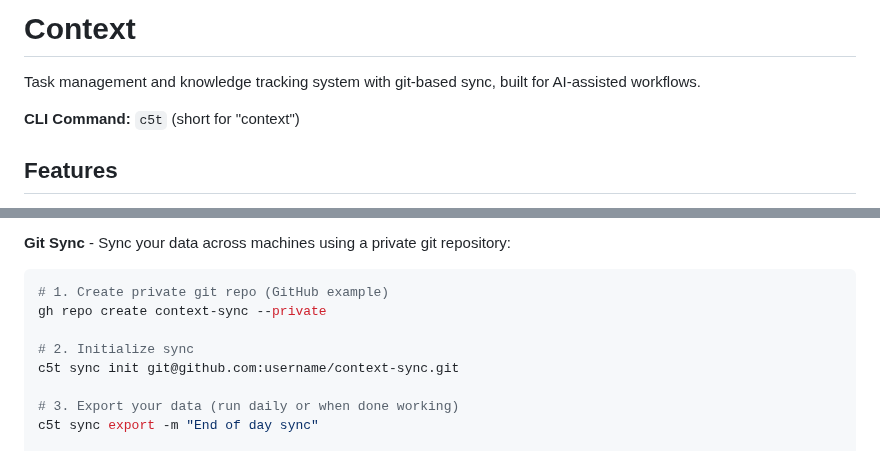
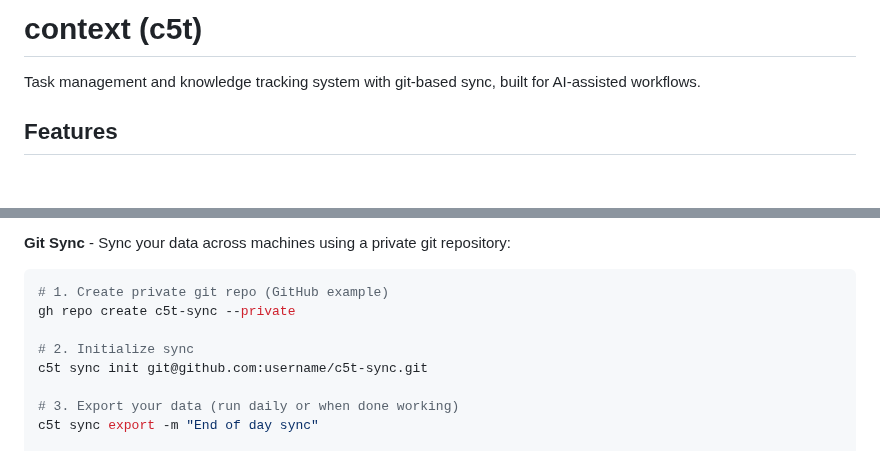
Before and after one commit to ck3mp3r/context, a Markdown page: README.md, 2 parts joined by grey strips. Rendered like a GitHub page; blank space fills up the shorter version.

Commit message:
Revert "docs: Update README to clarify 'Context' as project name and 'c5t' as CLI command"
This reverts commit fdd723ce226ceedc364893ecfd5c3a0039dfea6f.

````diff
--- a/README.md
+++ b/README.md
@@ -1,8 +1,6 @@
-# Context
+# context (c5t)
 
 Task management and knowledge tracking system with git-based sync, built for AI-assisted workflows.
-
-**CLI Command:** `c5t` (short for "context")
 
 ## Features
 
@@ -33,10 +31,10 @@ Then access:
 
 ```sh
 # 1. Create private git repo (GitHub example)
-gh repo create context-sync --private
+gh repo create c5t-sync --private
 
 # 2. Initialize sync
-c5t sync init git@github.com:username/context-sync.git
+c5t sync init git@github.com:username/c5t-sync.git
 
 # 3. Export your data (run daily or when done working)
 c5t sync export -m "End of day sync"
````
